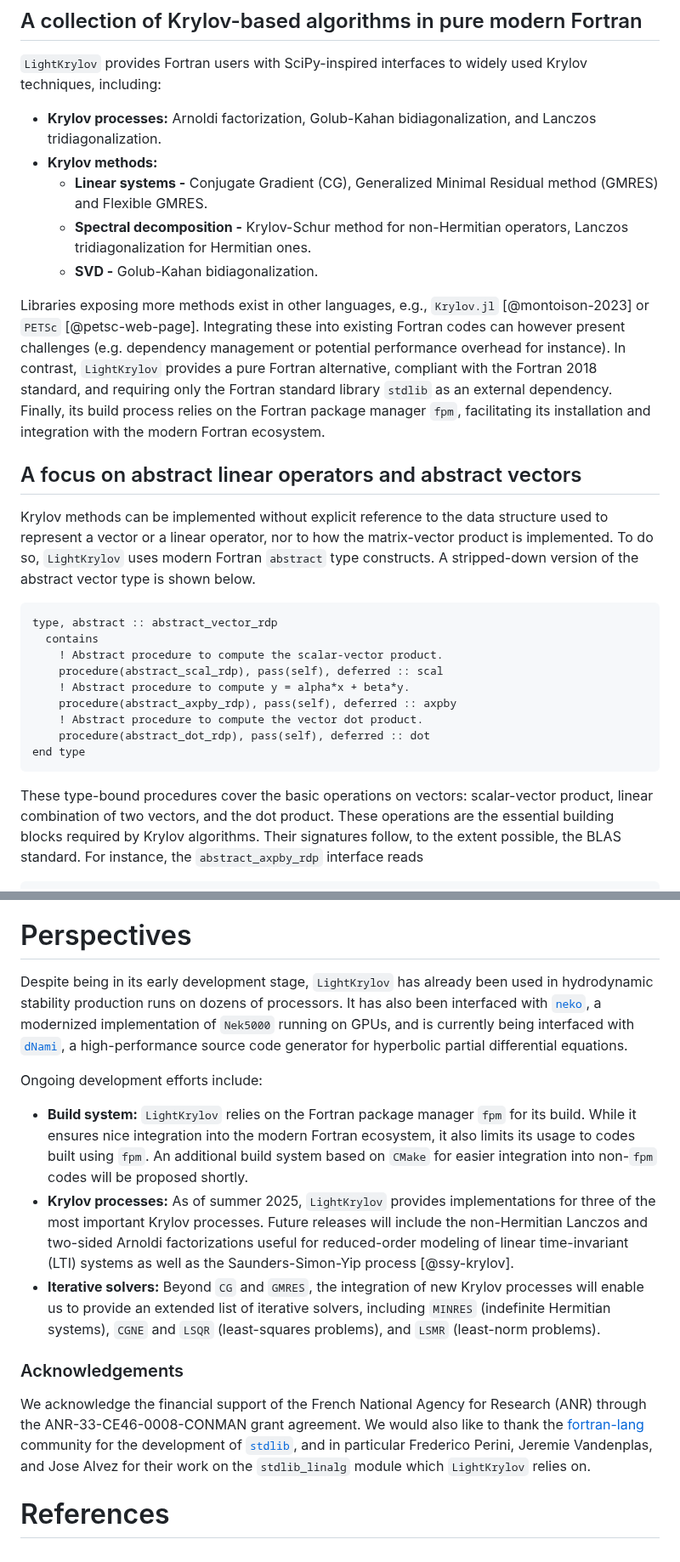
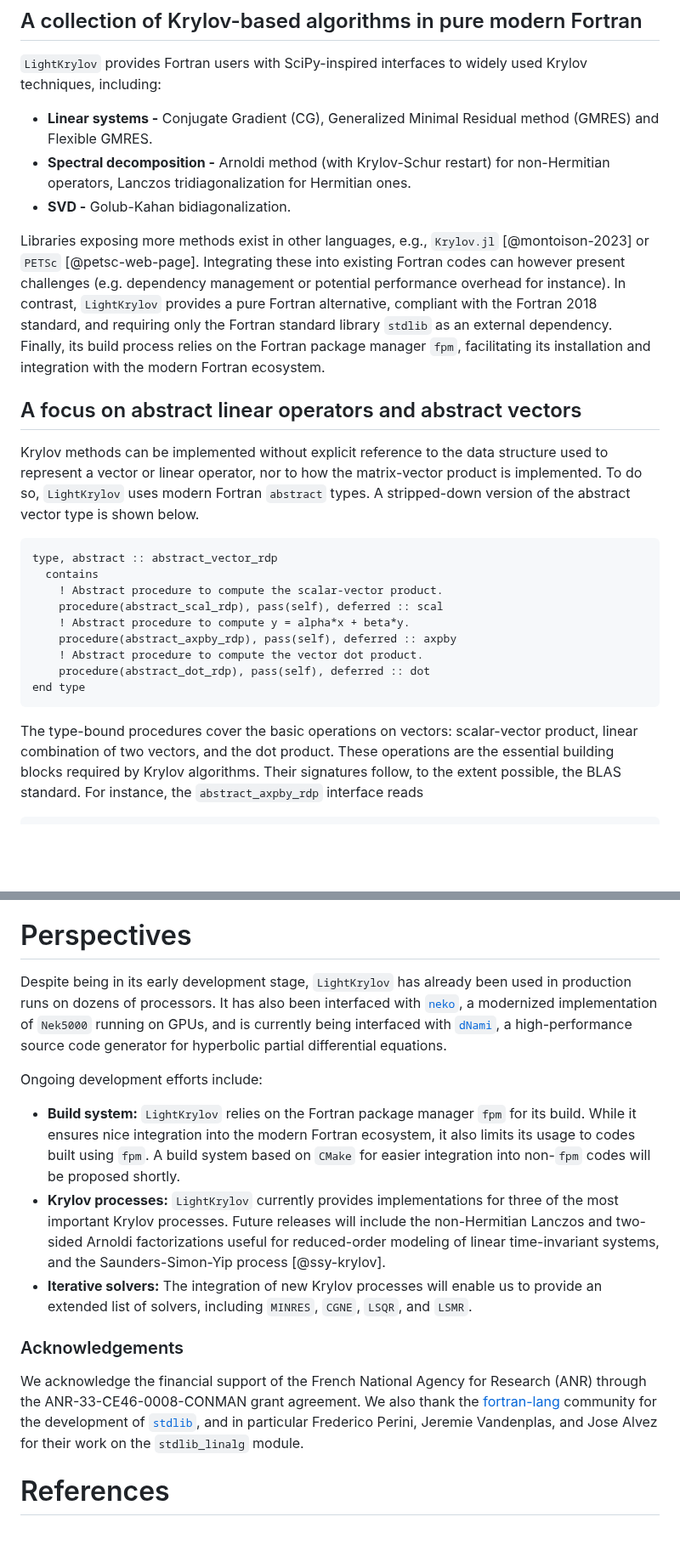
Before and after one commit to nekStab/LightKrylov, a Markdown page: paper/paper.md, 2 parts joined by grey strips. Shown at 85% size. Drawn GitHub-style; blank space fills up the shorter version.

Commit message:
Even more trimming.

````diff
--- a/paper/paper.md
+++ b/paper/paper.md
@@ -40,11 +40,9 @@ In contrast, Krylov methods only need a function computing the matrix-vector pro
 
 `LightKrylov` provides Fortran users with SciPy-inspired interfaces to widely used Krylov techniques, including:
 
-- **Krylov processes:** Arnoldi factorization, Golub-Kahan bidiagonalization, and Lanczos tridiagonalization.
-- **Krylov methods:**
-    - **Linear systems -** Conjugate Gradient (CG), Generalized Minimal Residual method (GMRES) and Flexible GMRES.
-    - **Spectral decomposition -** Krylov-Schur method for non-Hermitian operators, Lanczos tridiagonalization for Hermitian ones.
-    - **SVD -** Golub-Kahan bidiagonalization.
+- **Linear systems -** Conjugate Gradient (CG), Generalized Minimal Residual method (GMRES) and Flexible GMRES.
+- **Spectral decomposition -** Arnoldi method (with Krylov-Schur restart) for non-Hermitian operators, Lanczos tridiagonalization for Hermitian ones.
+- **SVD -** Golub-Kahan bidiagonalization.
 
 Libraries exposing more methods exist in other languages, e.g., `Krylov.jl` [@montoison-2023] or `PETSc` [@petsc-web-page].
 Integrating these into existing Fortran codes can however present challenges (e.g. dependency management or potential performance overhead for instance).
@@ -53,8 +51,8 @@ Finally, its build process relies on the Fortran package manager `fpm`, facilita
 
 ## A focus on abstract linear operators and abstract vectors
 
-Krylov methods can be implemented without explicit reference to the data structure used to represent a vector or a linear operator, nor to how the matrix-vector product is implemented.
-To do so, `LightKrylov` uses modern Fortran `abstract` type constructs.
+Krylov methods can be implemented without explicit reference to the data structure used to represent a vector or linear operator, nor to how the matrix-vector product is implemented.
+To do so, `LightKrylov` uses modern Fortran `abstract` types.
 A stripped-down version of the abstract vector type is shown below.
 
 ```fortran
@@ -69,7 +67,7 @@ type, abstract :: abstract_vector_rdp
 end type
 ```
 
-These type-bound procedures cover the basic operations on vectors: scalar-vector product, linear combination of two vectors, and the dot product. These operations are the essential building blocks required by Krylov algorithms.
+The type-bound procedures cover the basic operations on vectors: scalar-vector product, linear combination of two vectors, and the dot product. These operations are the essential building blocks required by Krylov algorithms.
 Their signatures follow, to the extent possible, the BLAS standard.
 For instance, the `abstract_axpby_rdp` interface reads
 
@@ -143,16 +141,16 @@ The table in the lower-right panel of \autoref{fig:timings} summarizes the wall-
 
 # Perspectives
 
-Despite being in its early development stage, `LightKrylov` has already been used in hydrodynamic stability production runs on dozens of processors. It has also been interfaced with [`neko`](https://github.com/ExtremeFLOW/neko), a modernized implementation of `Nek5000` running on GPUs, and is currently being interfaced with [`dNami`](https://github.com/dNamiLab/dNami), a high-performance source code generator for hyperbolic partial differential equations.
+Despite being in its early development stage, `LightKrylov` has already been used in production runs on dozens of processors. It has also been interfaced with [`neko`](https://github.com/ExtremeFLOW/neko), a modernized implementation of `Nek5000` running on GPUs, and is currently being interfaced with [`dNami`](https://github.com/dNamiLab/dNami), a high-performance source code generator for hyperbolic partial differential equations.
 
 Ongoing development efforts include:
 
-- **Build system:** `LightKrylov` relies on the Fortran package manager `fpm` for its build. While it ensures nice integration into the modern Fortran ecosystem, it also limits its usage to codes built using `fpm`. An additional build system based on `CMake` for easier integration into non-`fpm` codes will be proposed shortly.
-- **Krylov processes:** As of summer 2025, `LightKrylov` provides implementations for three of the most important Krylov processes. Future releases will include the non-Hermitian Lanczos and two-sided Arnoldi factorizations useful for reduced-order modeling of linear time-invariant (LTI) systems as well as the Saunders-Simon-Yip process [@ssy-krylov].
-- **Iterative solvers:** Beyond `CG` and `GMRES`, the integration of new Krylov processes will enable us to provide an extended list of iterative solvers, including `MINRES` (indefinite Hermitian systems), `CGNE` and `LSQR` (least-squares problems), and `LSMR` (least-norm problems).
+- **Build system:** `LightKrylov` relies on the Fortran package manager `fpm` for its build. While it ensures nice integration into the modern Fortran ecosystem, it also limits its usage to codes built using `fpm`. A build system based on `CMake` for easier integration into non-`fpm` codes will be proposed shortly.
+- **Krylov processes:** `LightKrylov` currently provides implementations for three of the most important Krylov processes. Future releases will include the non-Hermitian Lanczos and two-sided Arnoldi factorizations useful for reduced-order modeling of linear time-invariant systems, and the Saunders-Simon-Yip process [@ssy-krylov].
+- **Iterative solvers:** The integration of new Krylov processes will enable us to provide an extended list of solvers, including `MINRES`, `CGNE`, `LSQR`, and `LSMR`.
 
 ### Acknowledgements
 
-We acknowledge the financial support of the French National Agency for Research (ANR) through the ANR-33-CE46-0008-CONMAN grant agreement. We would also like to thank the [fortran-lang](https://fortran-lang.org/) community for the development of [`stdlib`](https://stdlib.fortran-lang.org/), and in particular Frederico Perini, Jeremie Vandenplas, and Jose Alvez for their work on the `stdlib_linalg` module which `LightKrylov` relies on.
+We acknowledge the financial support of the French National Agency for Research (ANR) through the ANR-33-CE46-0008-CONMAN grant agreement. We also thank the [fortran-lang](https://fortran-lang.org/) community for the development of [`stdlib`](https://stdlib.fortran-lang.org/), and in particular Frederico Perini, Jeremie Vandenplas, and Jose Alvez for their work on the `stdlib_linalg` module.
 
 # References
````
Also changed, not shown: other parts of paper/paper.md (+1 -1 lines).
